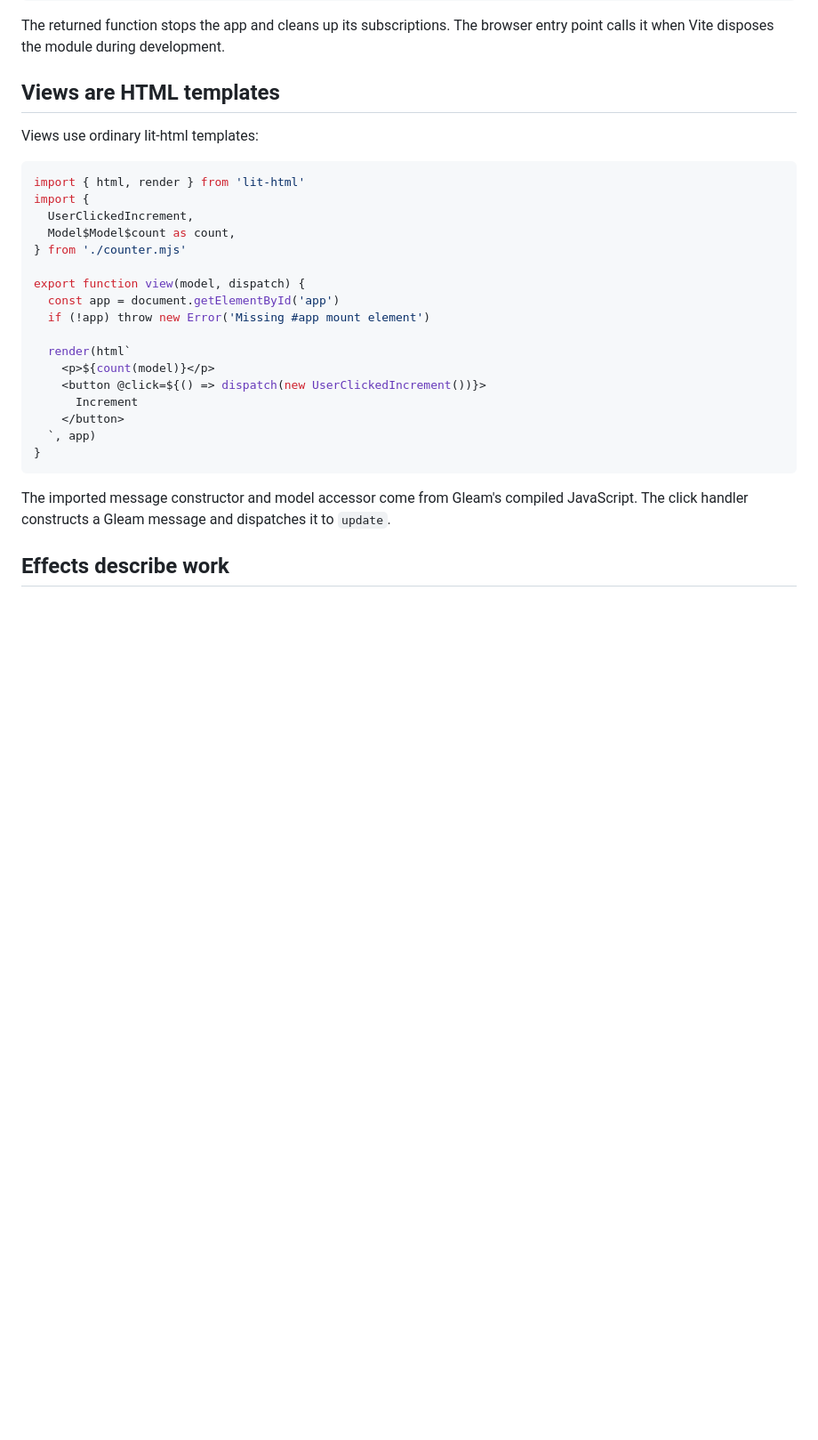
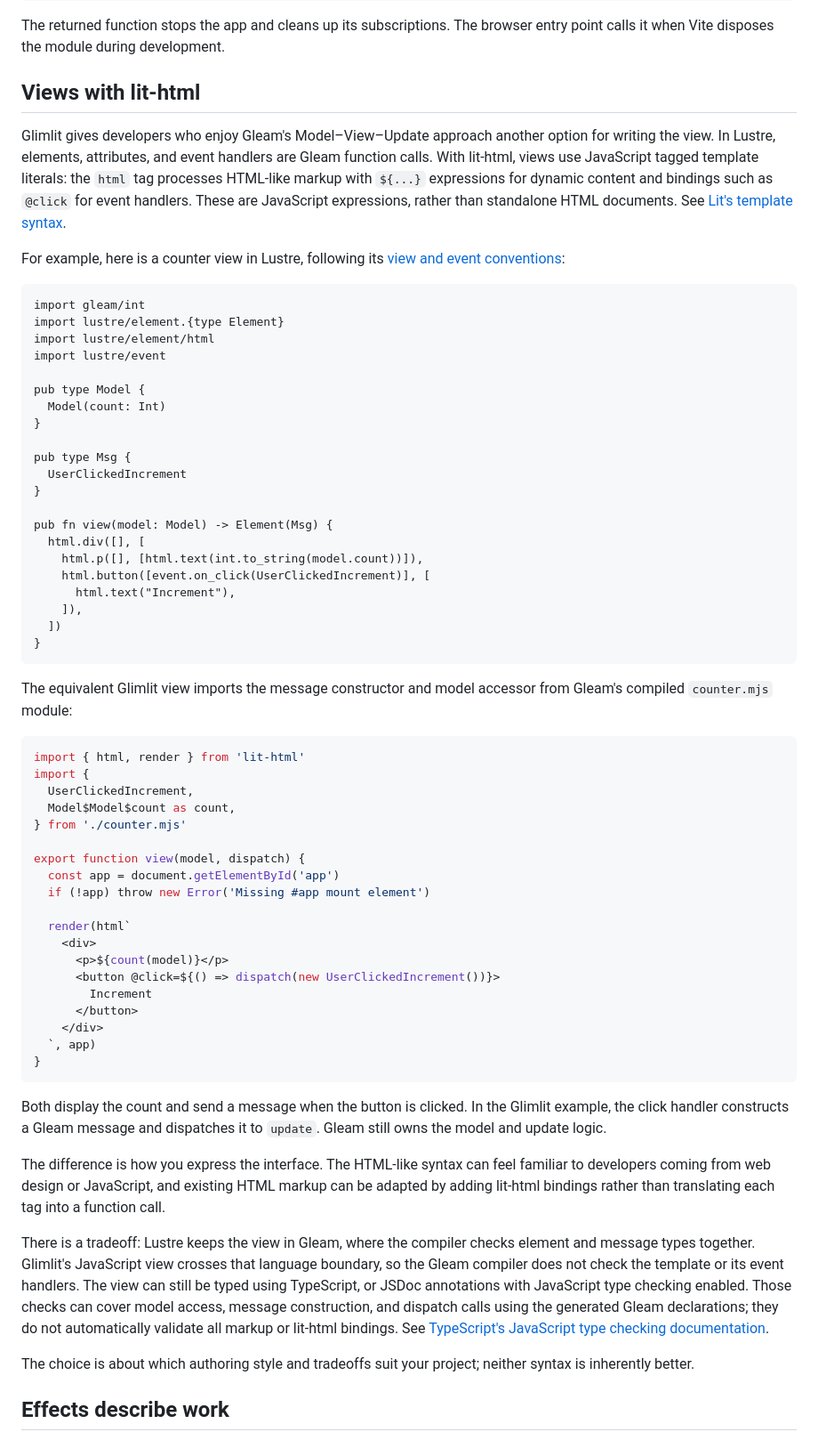
Before and after one commit to bmehder/glimlit, a Markdown page: README.md, the part around the change. Shown at 89% size. Rendered like a GitHub page; blank space fills up the shorter version.

Commit message:
Document lit-html views and compare Lustre authoring styles

````diff
--- a/README.md
+++ b/README.md
@@ -88,9 +88,45 @@ pub fn main() -> fn() -> Nil {
 The returned function stops the app and cleans up its subscriptions. The browser
 entry point calls it when Vite disposes the module during development.
 
-## Views are HTML templates
+## Views with lit-html
 
-Views use ordinary lit-html templates:
+Glimlit gives developers who enjoy Gleam's Model–View–Update approach another
+option for writing the view. In Lustre, elements, attributes, and event handlers
+are Gleam function calls. With lit-html, views use JavaScript tagged template
+literals: the `html` tag processes HTML-like markup with `${...}` expressions
+for dynamic content and bindings such as `@click` for event handlers. These are
+JavaScript expressions, rather than standalone HTML documents. See
+[Lit's template syntax](https://lit.dev/docs/templates/overview/).
+
+For example, here is a counter view in Lustre, following its
+[view and event conventions](https://lustre.hexdocs.pm/guide/01-quickstart.html):
+
+```gleam
+import gleam/int
+import lustre/element.{type Element}
+import lustre/element/html
+import lustre/event
+
+pub type Model {
+  Model(count: Int)
+}
+
+pub type Msg {
+  UserClickedIncrement
+}
+
+pub fn view(model: Model) -> Element(Msg) {
+  html.div([], [
+    html.p([], [html.text(int.to_string(model.count))]),
+    html.button([event.on_click(UserClickedIncrement)], [
+      html.text("Increment"),
+    ]),
+  ])
+}
+```
+
+The equivalent Glimlit view imports the message constructor and model accessor
+from Gleam's compiled `counter.mjs` module:
 
 ```js
 import { html, render } from 'lit-html'
@@ -104,17 +140,36 @@ export function view(model, dispatch) {
   if (!app) throw new Error('Missing #app mount element')
 
   render(html`
-    <p>${count(model)}</p>
-    <button @click=${() => dispatch(new UserClickedIncrement())}>
-      Increment
-    </button>
+    <div>
+      <p>${count(model)}</p>
+      <button @click=${() => dispatch(new UserClickedIncrement())}>
+        Increment
+      </button>
+    </div>
   `, app)
 }
 ```
 
-The imported message constructor and model accessor come from Gleam's compiled
-JavaScript. The click handler constructs a Gleam message and dispatches it to
-`update`.
+Both display the count and send a message when the button is clicked. In the
+Glimlit example, the click handler constructs a Gleam message and dispatches it
+to `update`. Gleam still owns the model and update logic.
+
+The difference is how you express the interface. The HTML-like syntax can feel
+familiar to developers coming from web design or JavaScript, and existing HTML
+markup can be adapted by adding lit-html bindings rather than translating each
+tag into a function call.
+
+There is a tradeoff: Lustre keeps the view in Gleam, where the compiler checks
+element and message types together. Glimlit's JavaScript view crosses that
+language boundary, so the Gleam compiler does not check the template or its
+event handlers. The view can still be typed using TypeScript, or JSDoc annotations
+with JavaScript type checking enabled. Those checks can cover model access,
+message construction, and dispatch calls using the generated Gleam declarations;
+they do not automatically validate all markup or lit-html bindings. See
+[TypeScript's JavaScript type checking documentation](https://www.typescriptlang.org/docs/handbook/checking-javascript-files.html).
+
+The choice is about which authoring style and tradeoffs suit your project;
+neither syntax is inherently better.
 
 ## Effects describe work
 
````
